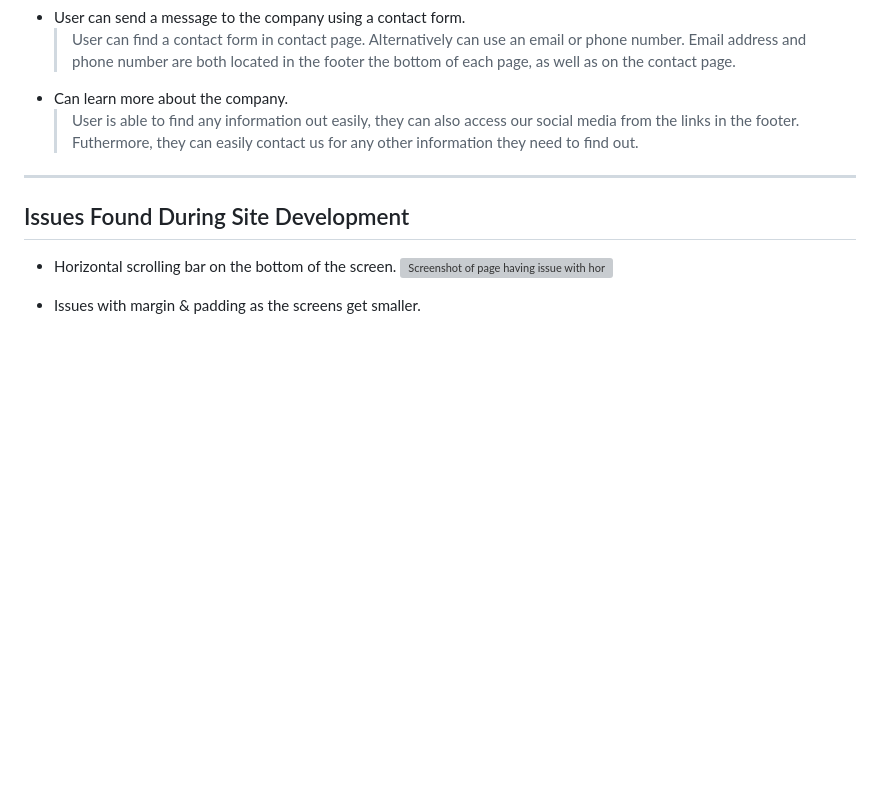
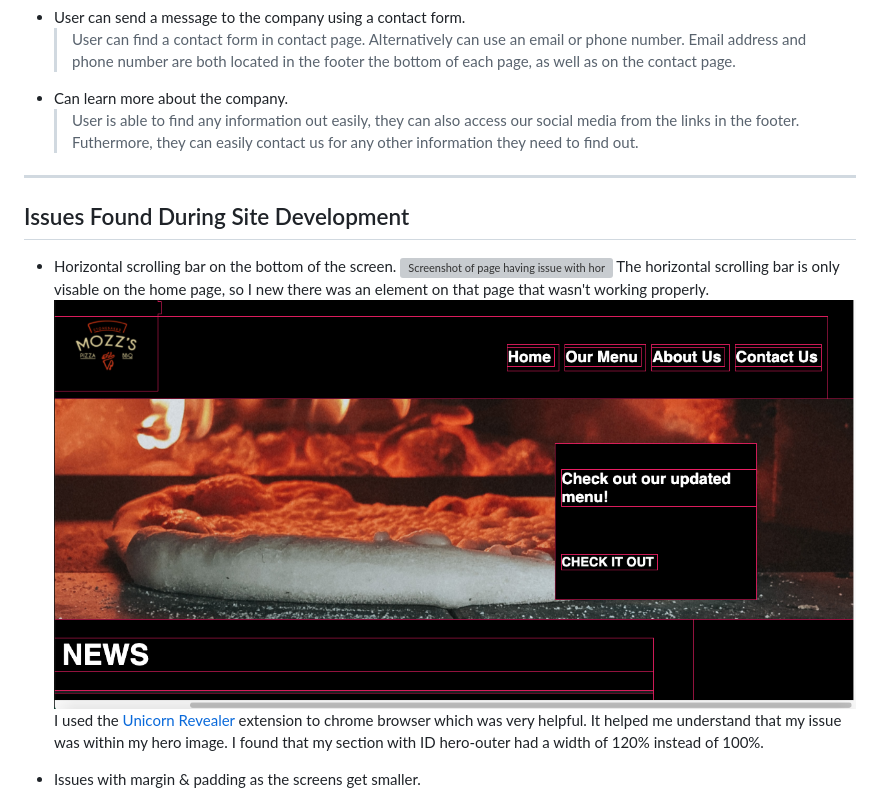
Before and after one commit to Jonnywdev/Portfolio-Project-1, a Markdown page: README.md, the part around the change. Drawn GitHub-style; pictures changed too: assets/md-images/hor-scroll-u.png (added); blank space fills up the shorter version; grey boxes are pictures that could not be loaded.

Commit message:
Add first issue

```diff
--- a/README.md
+++ b/README.md
@@ -196,6 +196,9 @@ ___
 ## Issues Found During Site Development
 - Horizontal scrolling bar on the bottom of the screen.
 ![Screenshot of page having issue with horizontal scroll](assets/md-images/hor-scroll.png)
+The horizontal scrolling bar is only visable on the home page, so I new there was an element on that page that wasn't working properly.
+![Screenshot of page having issue with horizontal scroll, using unicorn releavler](assets/md-images/hor-scroll-u.png)
+I used the [Unicorn Revealer](https://chrome.google.com/webstore/detail/unicorn-revealer/lmlkphhdlngaicolpmaakfmhplagoaln?hl=en-GB) extension to chrome browser which was very helpful. It helped me understand that my issue was within my hero image. I found that my section with ID hero-outer had a width of 120% instead of 100%.
 
 - Issues with margin & padding as the screens get smaller.
 ![No gap between the header and the contact form](assets/md-images/no-gap.png)
```
